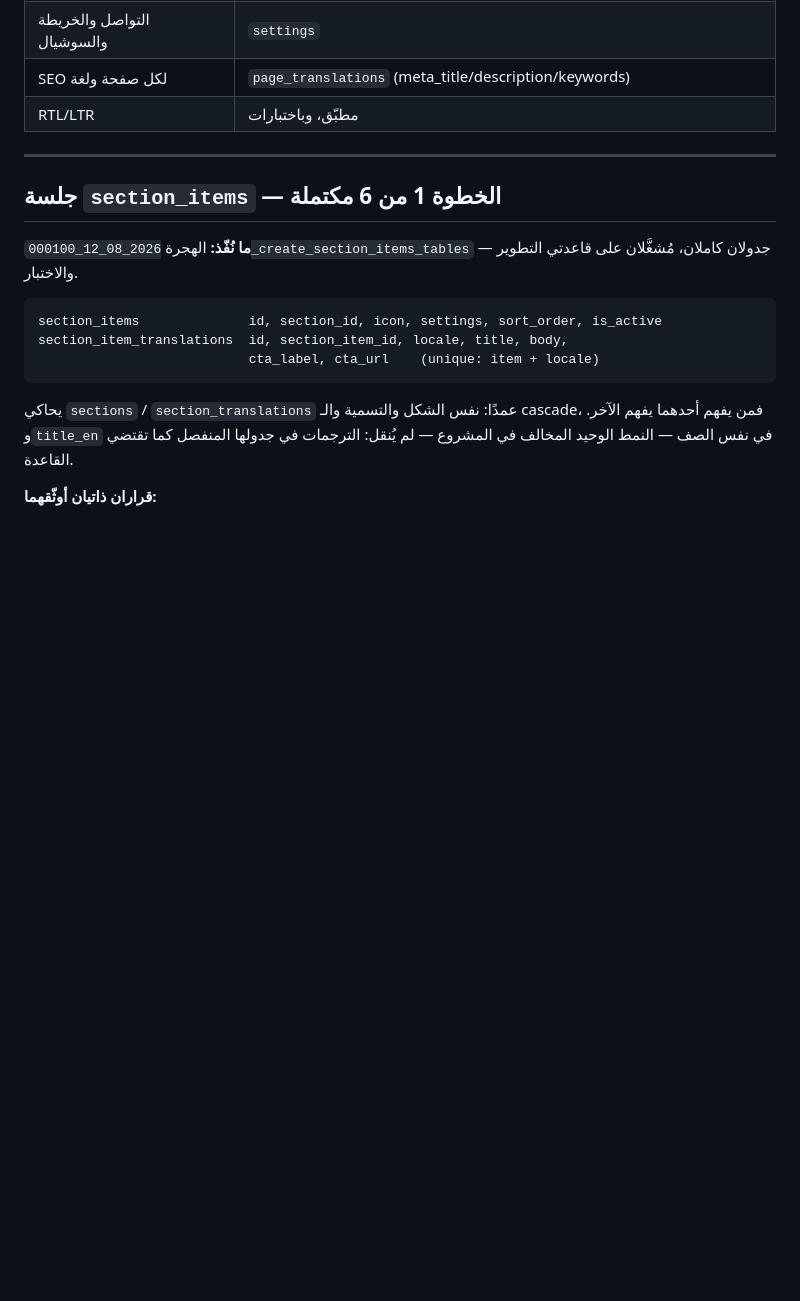
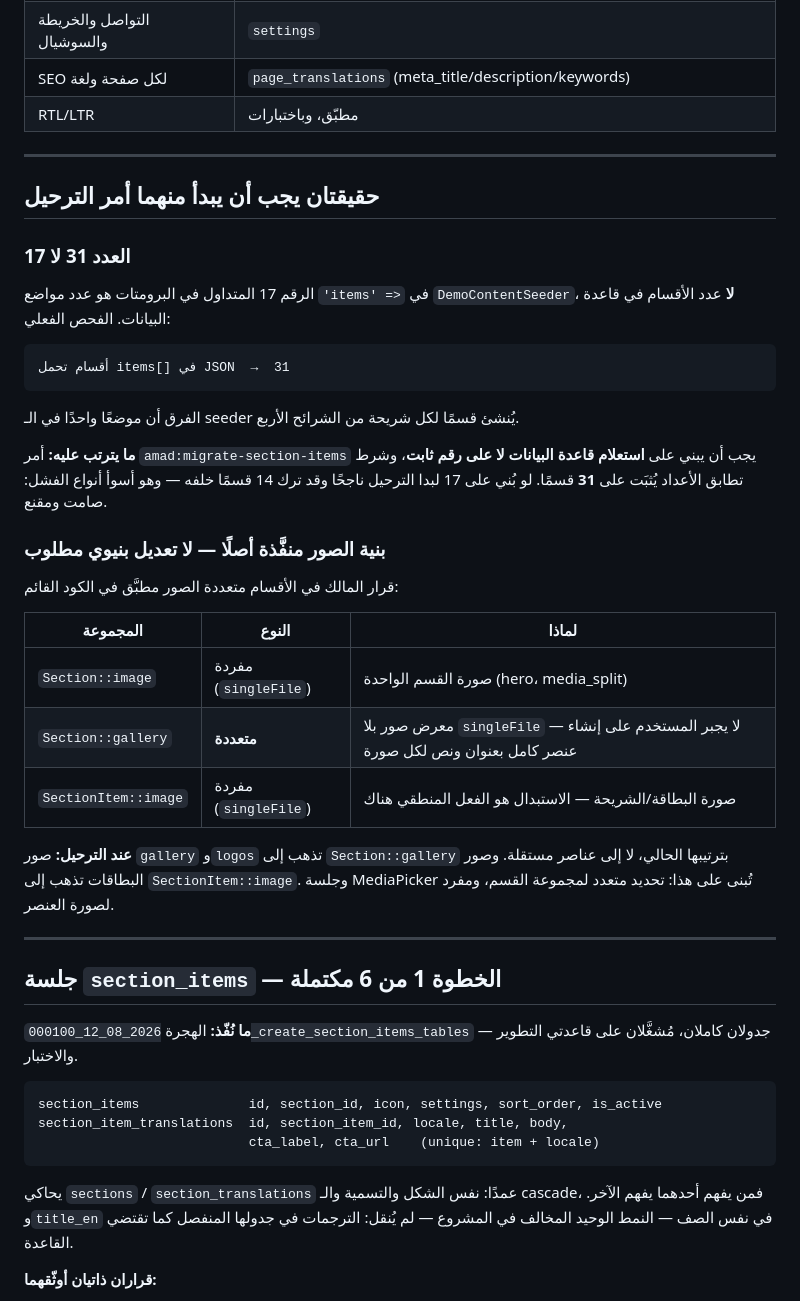
Before and after one commit to meadiaimpactb-cell/leadgeneration, a Markdown page: docs/dynamic-audit.md, the part around the change. GitHub-like rendering; blank space fills up the shorter version.

Commit message:
Record the two facts the migration command must start from
The 17 in every prompt is the number of items-key occurrences in
DemoContentSeeder, not the number of sections in the database. The real
count is 31, because one seeder occurrence creates a section per audience
segment. A command built on 17 would look successful having left 14
sections behind - silent and convincing, the worst kind of failure.

And the image structure the owner just decided is already implemented:
Section::image single, Section::gallery multi, SectionItem::image single.
No structural change is needed - gallery and logos migrate into the
section collection, card images into the item collection.

Co-Authored-By: Claude Opus 5 (1M context) <noreply@anthropic.com>

````diff
--- a/docs/dynamic-audit.md
+++ b/docs/dynamic-audit.md
@@ -112,6 +112,40 @@
 
 ---
 
+## حقيقتان يجب أن يبدأ منهما أمر الترحيل
+
+### العدد **31** لا 17
+
+الرقم 17 المتداول في البرومتات هو عدد مواضع `'items' =>` في
+`DemoContentSeeder`، **لا** عدد الأقسام في قاعدة البيانات. الفحص الفعلي:
+
+```
+أقسام تحمل items[] في JSON  →  31
+```
+
+الفرق أن موضعًا واحدًا في الـ seeder يُنشئ قسمًا لكل شريحة من الشرائح الأربع.
+
+**ما يترتب عليه:** أمر `amad:migrate-section-items` يجب أن يبني على **استعلام
+قاعدة البيانات لا على رقم ثابت**، وشرط تطابق الأعداد يُثبَت على **31** قسمًا. لو
+بُني على 17 لبدا الترحيل ناجحًا وقد ترك 14 قسمًا خلفه — وهو أسوأ أنواع الفشل:
+صامت ومقنع.
+
+### بنية الصور منفَّذة أصلًا — لا تعديل بنيوي مطلوب
+
+قرار المالك في الأقسام متعددة الصور مطبَّق في الكود القائم:
+
+| المجموعة | النوع | لماذا |
+|---|---|---|
+| `Section::image` | مفردة (`singleFile`) | صورة القسم الواحدة (hero، media_split) |
+| `Section::gallery` | **متعددة** | معرض صور بلا `singleFile` — لا يجبر المستخدم على إنشاء عنصر كامل بعنوان ونص لكل صورة |
+| `SectionItem::image` | مفردة (`singleFile`) | صورة البطاقة/الشريحة — الاستبدال هو الفعل المنطقي هناك |
+
+**عند الترحيل:** صور `gallery` و`logos` تذهب إلى `Section::gallery` بترتيبها
+الحالي، لا إلى عناصر مستقلة. وصور البطاقات تذهب إلى `SectionItem::image`.
+وجلسة MediaPicker تُبنى على هذا: تحديد متعدد لمجموعة القسم، ومفرد لصورة العنصر.
+
+---
+
 ## جلسة `section_items` — الخطوة 1 من 6 مكتملة
 
 **ما نُفّذ:** الهجرة `2026_08_12_000100_create_section_items_tables` — جدولان
````
